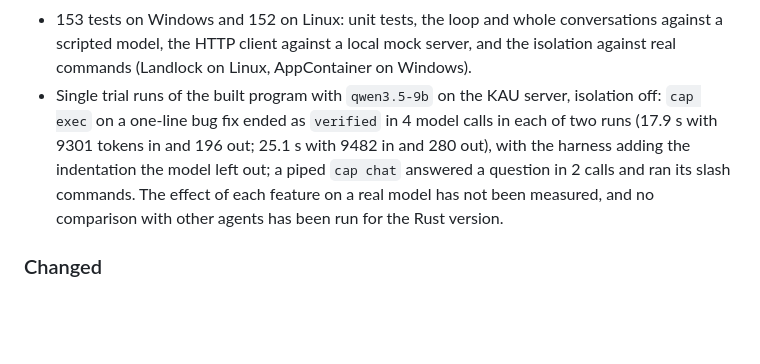
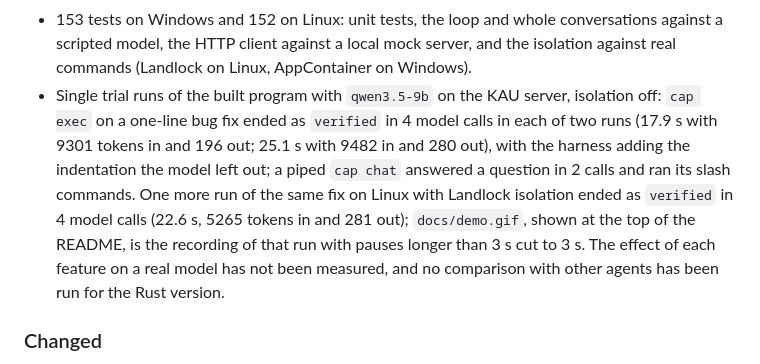
Before and after one commit to juyoung020/cap-agent, a Markdown page: CHANGELOG.md, the part around the change. GitHub-like rendering; blank space fills up the shorter version.

```diff
--- a/CHANGELOG.md
+++ b/CHANGELOG.md
@@ -34,7 +34,7 @@ CAP is being rewritten in Rust (`0.15.0-alpha.1`). The Python version ends at 0.
 - Project instructions: `AGENTS.md` or `CAP.md` at the top of the project goes into the first prompt.
 - `docs/PLAN.md` (phases and what "better than other agents" will mean) and `docs/PHILOSOPHY.md` (the five principles).
 - 153 tests on Windows and 152 on Linux: unit tests, the loop and whole conversations against a scripted model, the HTTP client against a local mock server, and the isolation against real commands (Landlock on Linux, AppContainer on Windows).
-- Single trial runs of the built program with `qwen3.5-9b` on the KAU server, isolation off: `cap exec` on a one-line bug fix ended as `verified` in 4 model calls in each of two runs (17.9 s with 9301 tokens in and 196 out; 25.1 s with 9482 in and 280 out), with the harness adding the indentation the model left out; a piped `cap chat` answered a question in 2 calls and ran its slash commands. The effect of each feature on a real model has not been measured, and no comparison with other agents has been run for the Rust version.
+- Single trial runs of the built program with `qwen3.5-9b` on the KAU server, isolation off: `cap exec` on a one-line bug fix ended as `verified` in 4 model calls in each of two runs (17.9 s with 9301 tokens in and 196 out; 25.1 s with 9482 in and 280 out), with the harness adding the indentation the model left out; a piped `cap chat` answered a question in 2 calls and ran its slash commands. One more run of the same fix on Linux with Landlock isolation ended as `verified` in 4 model calls (22.6 s, 5265 tokens in and 281 out); `docs/demo.gif`, shown at the top of the README, is the recording of that run with pauses longer than 3 s cut to 3 s. The effect of each feature on a real model has not been measured, and no comparison with other agents has been run for the Rust version.
 
 ### Changed
 - The Python sources, tests, plugin files and documents moved to `archive/python`.
```
Also changed, not shown: README.md (+5 -1 lines), docs/PLAN.md (+1 -1 lines), docs/demo.gif (added).
